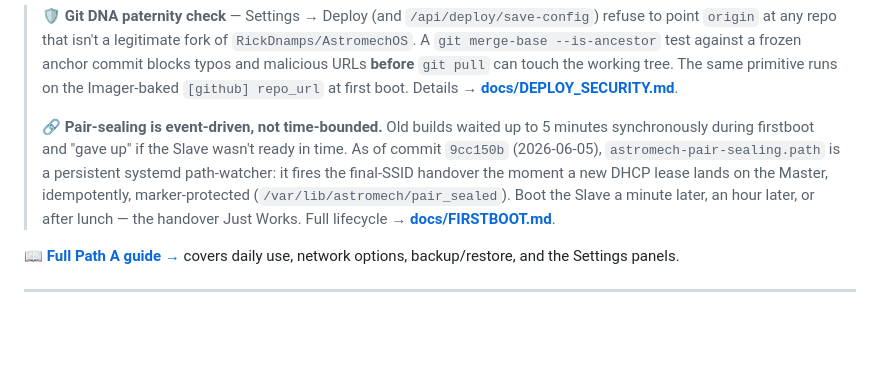
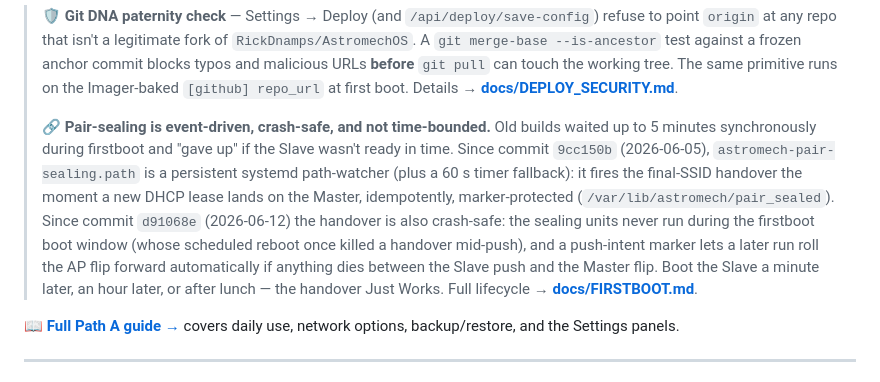
Before and after one commit to RickDnamps/AstromechOS, a Markdown page: README.md, the part around the change. GitHub-like rendering; blank space fills up the shorter version.

```diff
--- a/README.md
+++ b/README.md
@@ -419,7 +419,7 @@ This is the path 99% of operators want. **No SSH, no scripts to remember, no per
 
 > 🛡️ **Git DNA paternity check** — Settings → Deploy (and `/api/deploy/save-config`) refuse to point `origin` at any repo that isn't a legitimate fork of `RickDnamps/AstromechOS`. A `git merge-base --is-ancestor` test against a frozen anchor commit blocks typos and malicious URLs **before** `git pull` can touch the working tree. The same primitive runs on the Imager-baked `[github] repo_url` at first boot. Details → **[docs/DEPLOY_SECURITY.md](docs/DEPLOY_SECURITY.md)**.
 >
-> 🔗 **Pair-sealing is event-driven, not time-bounded.** Old builds waited up to 5 minutes synchronously during firstboot and "gave up" if the Slave wasn't ready in time. As of commit `9cc150b` (2026-06-05), `astromech-pair-sealing.path` is a persistent systemd path-watcher: it fires the final-SSID handover the moment a new DHCP lease lands on the Master, idempotently, marker-protected (`/var/lib/astromech/pair_sealed`). Boot the Slave a minute later, an hour later, or after lunch — the handover Just Works. Full lifecycle → **[docs/FIRSTBOOT.md](docs/FIRSTBOOT.md)**.
+> 🔗 **Pair-sealing is event-driven, crash-safe, and not time-bounded.** Old builds waited up to 5 minutes synchronously during firstboot and "gave up" if the Slave wasn't ready in time. Since commit `9cc150b` (2026-06-05), `astromech-pair-sealing.path` is a persistent systemd path-watcher (plus a 60 s timer fallback): it fires the final-SSID handover the moment a new DHCP lease lands on the Master, idempotently, marker-protected (`/var/lib/astromech/pair_sealed`). Since commit `d91068e` (2026-06-12) the handover is also crash-safe: the sealing units never run during the firstboot boot window (whose scheduled reboot once killed a handover mid-push), and a push-intent marker lets a later run roll the AP flip forward automatically if anything dies between the Slave push and the Master flip. Boot the Slave a minute later, an hour later, or after lunch — the handover Just Works. Full lifecycle → **[docs/FIRSTBOOT.md](docs/FIRSTBOOT.md)**.
 
 📖 **[Full Path A guide →](HOWTO.md)** covers daily use, network options, backup/restore, and the Settings panels.
 
```
Also changed, not shown: docs/FIRSTBOOT.md (+23 -12 lines).
